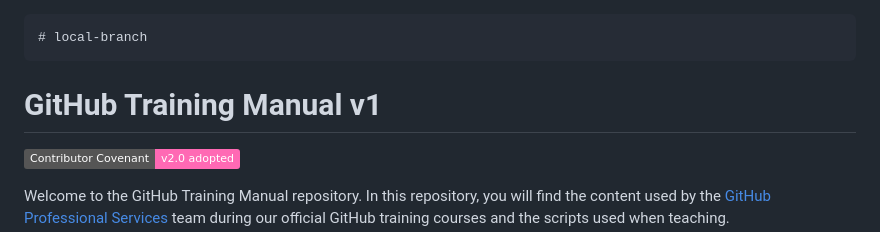
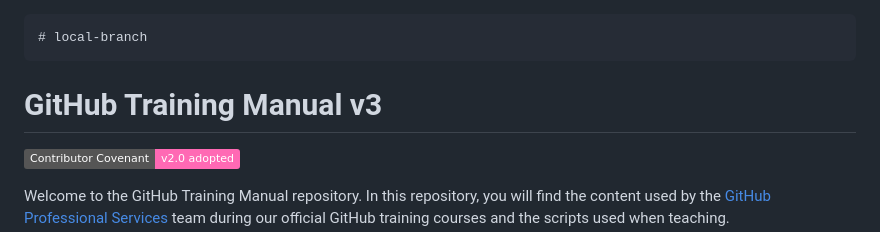
Before and after one commit to M365x97983776/local, a Markdown page: README.md, the part around the change. GitHub-like rendering; badges without logos.

```diff
--- a/README.md
+++ b/README.md
@@ -1,5 +1,5 @@
     # local-branch
-# GitHub Training Manual v1
+# GitHub Training Manual v3
 
 [![Contributor Covenant](https://img.shields.io/badge/Contributor%20Covenant-v2.0%20adopted-ff69b4.svg)](CODE_OF_CONDUCT.md)
 
```
